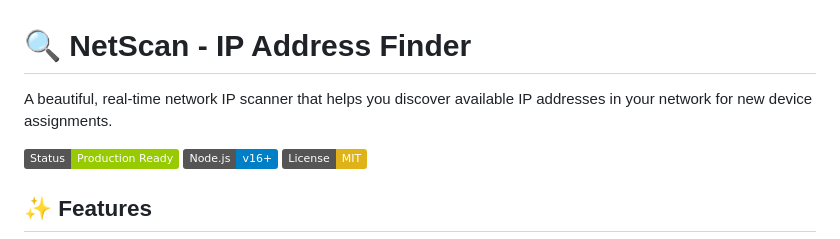
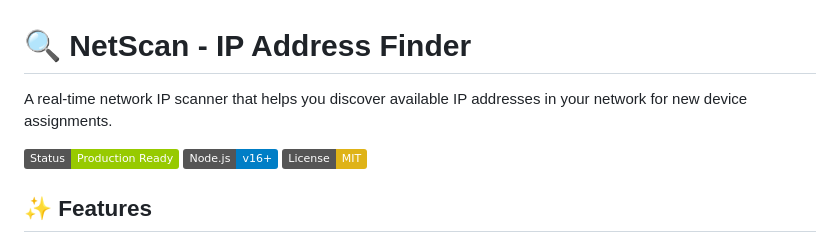
Before and after one commit to MiniduTH/local-available-ip-finder, a Markdown page: README.md, the part around the change. GitHub-like rendering; badges without logos.

Commit message:
Update project description in README.md
Removed the word 'beautiful' from the project description.

```diff
--- a/README.md
+++ b/README.md
@@ -1,6 +1,6 @@
 # 🔍 NetScan - IP Address Finder
 
-A beautiful, real-time network IP scanner that helps you discover available IP addresses in your network for new device assignments.
+A real-time network IP scanner that helps you discover available IP addresses in your network for new device assignments.
 
 ![NetScan Interface](https://img.shields.io/badge/Status-Production%20Ready-green)
 ![Node.js](https://img.shields.io/badge/Node.js-v16+-blue)
```
